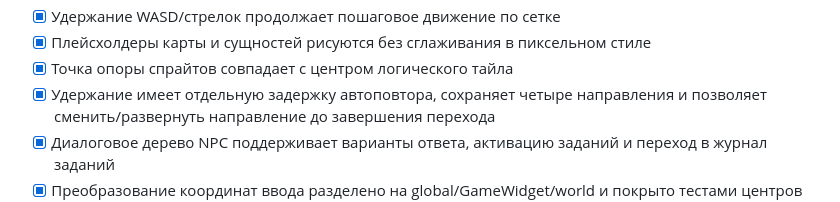
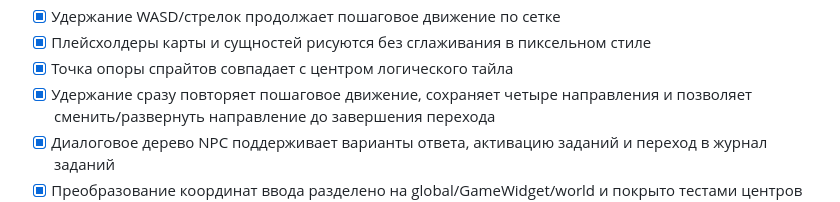
Before and after one commit to 1111-ssss/Muhtar_Minigame, a Markdown page: docs/ТЗ.md, the part around the change. GitHub-like rendering.

```diff
--- a/docs/ТЗ.md
+++ b/docs/ТЗ.md
@@ -203,7 +203,7 @@ docs/
 - [x] Удержание WASD/стрелок продолжает пошаговое движение по сетке
 - [x] Плейсхолдеры карты и сущностей рисуются без сглаживания в пиксельном стиле
 - [x] Точка опоры спрайтов совпадает с центром логического тайла
-- [x] Удержание имеет отдельную задержку автоповтора, сохраняет четыре
+- [x] Удержание сразу повторяет пошаговое движение, сохраняет четыре
       направления и позволяет сменить/развернуть направление до завершения
       перехода
 - [x] Диалоговое дерево NPC поддерживает варианты ответа, активацию заданий и
```
Also changed, not shown: README.md (+2 -2 lines), muhtar_minigame/README.md (+8 -5 lines).
